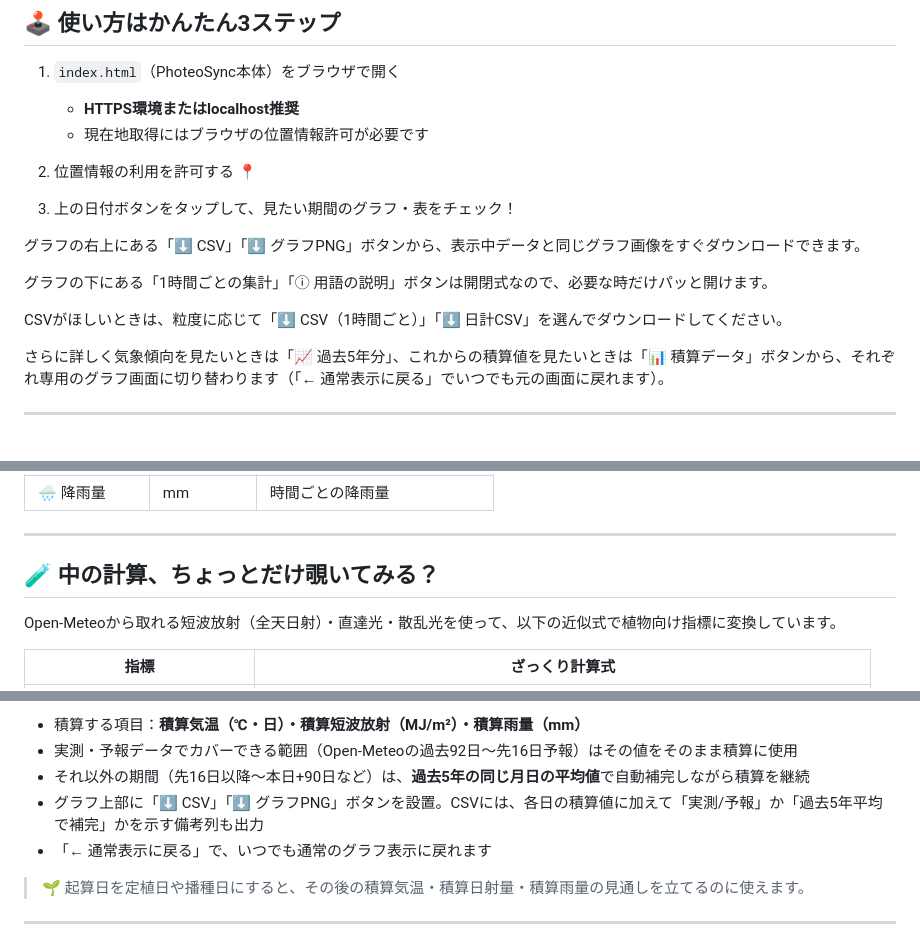
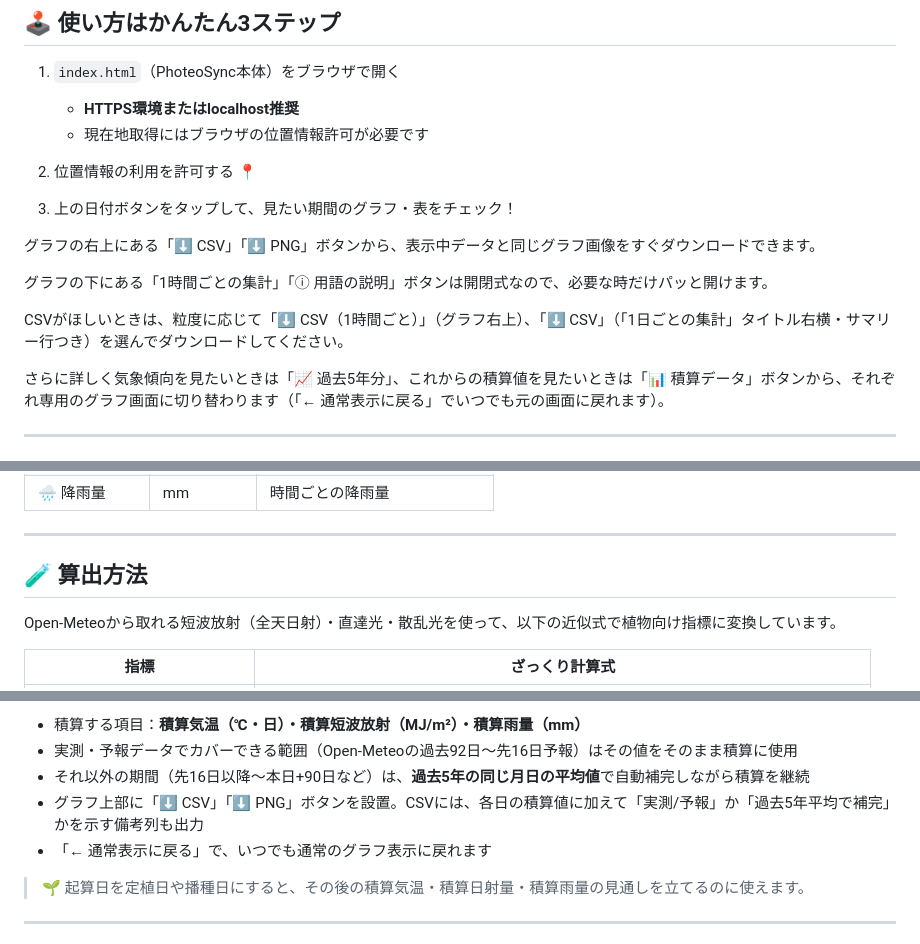
Before and after one commit to y-ookuma/PhoteoSync, a Markdown page: README.md, 3 parts joined by grey strips. GitHub-like rendering.

```diff
--- a/README.md
+++ b/README.md
@@ -47,11 +47,11 @@
 2. 位置情報の利用を許可する 📍
 3. 上の日付ボタンをタップして、見たい期間のグラフ・表をチェック！
 
-グラフの右上にある「⬇ CSV」「⬇ グラフPNG」ボタンから、表示中データと同じグラフ画像をすぐダウンロードできます。
+グラフの右上にある「⬇ CSV」「⬇ PNG」ボタンから、表示中データと同じグラフ画像をすぐダウンロードできます。
 
 グラフの下にある「1時間ごとの集計」「ⓘ 用語の説明」ボタンは開閉式なので、必要な時だけパッと開けます。
 
-CSVがほしいときは、粒度に応じて「⬇ CSV（1時間ごと）」「⬇ 日計CSV」を選んでダウンロードしてください。
+CSVがほしいときは、粒度に応じて「⬇ CSV（1時間ごと）」（グラフ右上）、「⬇ CSV」（「1日ごとの集計」タイトル右横・サマリー行つき）を選んでダウンロードしてください。
 
 さらに詳しく気象傾向を見たいときは「📈 過去5年分」、これからの積算値を見たいときは「📊 積算データ」ボタンから、それぞれ専用のグラフ画面に切り替わります（「← 通常表示に戻る」でいつでも元の画面に戻れます）。
 
@@ -151,7 +151,7 @@ Open-Meteoから返される時刻も `Asia/Tokyo` を指定して取得し、
 
 ---
 
-## 🧪 中の計算、ちょっとだけ覗いてみる？
+## 🧪 算出方法
 
 Open-Meteoから取れる短波放射（全天日射）・直達光・散乱光を使って、以下の近似式で植物向け指標に変換しています。
 
@@ -290,7 +315,7 @@ Open-Meteoから取れる短波放射（全天日射）・直達光・散乱光
 * 積算する項目：**積算気温（℃・日）・積算短波放射（MJ/m²）・積算雨量（mm）**
 * 実測・予報データでカバーできる範囲（Open-Meteoの過去92日〜先16日予報）はその値をそのまま積算に使用
 * それ以外の期間（先16日以降〜本日+90日など）は、**過去5年の同じ月日の平均値**で自動補完しながら積算を継続
-* グラフ上部に「⬇ CSV」「⬇ グラフPNG」ボタンを設置。CSVには、各日の積算値に加えて「実測/予報」か「過去5年平均で補完」かを示す備考列も出力
+* グラフ上部に「⬇ CSV」「⬇ PNG」ボタンを設置。CSVには、各日の積算値に加えて「実測/予報」か「過去5年平均で補完」かを示す備考列も出力
 * 「← 通常表示に戻る」で、いつでも通常のグラフ表示に戻れます
 
 > 🌱 起算日を定植日や播種日にすると、その後の積算気温・積算日射量・積算雨量の見通しを立てるのに使えます。
```
Also changed, not shown: other parts of README.md (+31 -4 lines).
